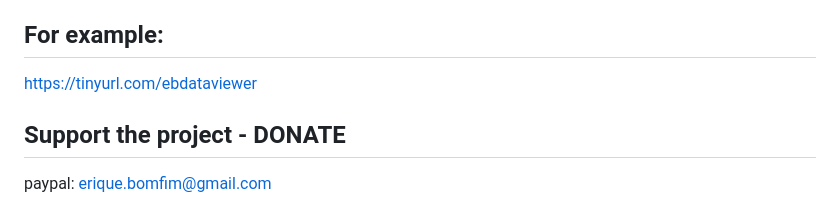
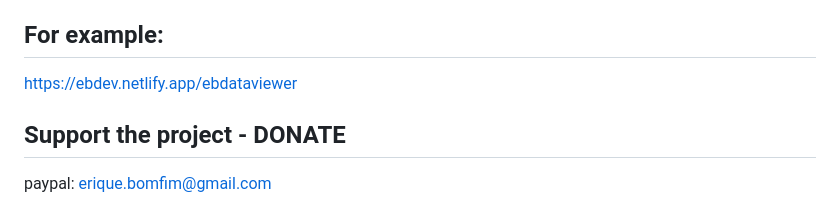
Before and after one commit to eriquebomfim/ebdataviewer, a Markdown page: README.md, the part around the change. Drawn GitHub-style.

Commit message:
Update README.md
update url for example

```diff
--- a/README.md
+++ b/README.md
@@ -54,7 +54,7 @@ You need first define DIMENSIONS and CUBES as explained on app.js example
 
 ## For example:
 
-[https://tinyurl.com/ebdataviewer](https://tinyurl.com/ebdataviewer1)
+[https://ebdev.netlify.app/ebdataviewer](https://ebdev.netlify.app/ebdataviewer)
 
 
 ## Support the project - DONATE
```
